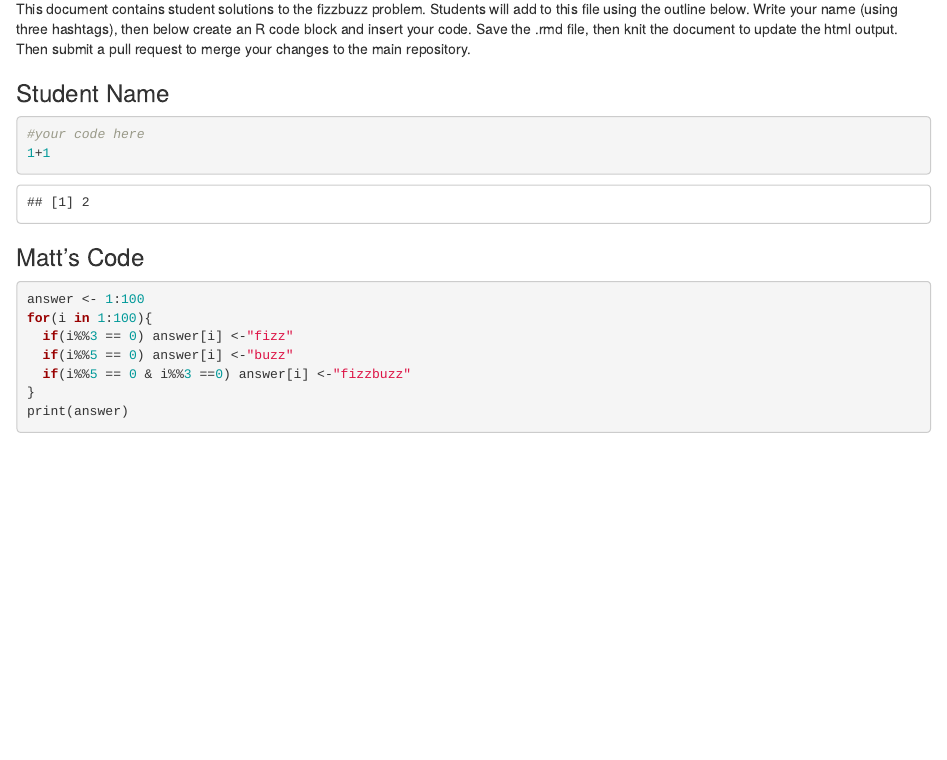
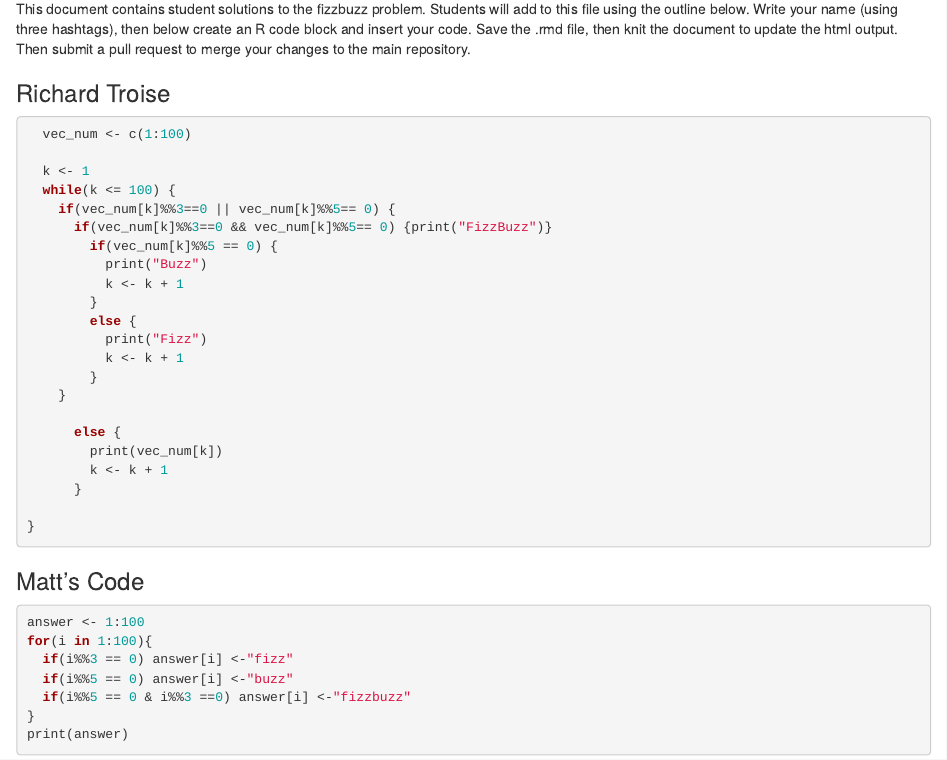
Before and after one commit to rtroise89/7709Rproblems, an R Markdown document (fizzbuzz.Rmd): the page in a window 1100 px wide, from 130 px down. The pictures show the output file fizzbuzz.html that the author committed with the source, opened offline.

Commit message:
richard's changes

````diff
--- a/fizzbuzz.Rmd
+++ b/fizzbuzz.Rmd
@@ -11,11 +11,31 @@ knitr::opts_chunk$set(echo = TRUE)
 
 This document contains student solutions to the fizzbuzz problem. Students will add to this file using the outline below. Write your name (using three hashtags), then below create an R code block and insert your code. Save the .rmd file, then knit the document to update the html output. Then submit a pull request to merge your changes to the main repository.
 
-### Student Name
+### Richard Troise
 
-```{r}
-#your code here
-1+1
+```{r, eval = FALSE}
+  vec_num <- c(1:100)
+
+  k <- 1
+  while(k <= 100) {
+    if(vec_num[k]%%3==0 || vec_num[k]%%5== 0) {
+      if(vec_num[k]%%3==0 && vec_num[k]%%5== 0) {print("FizzBuzz")}
+        if(vec_num[k]%%5 == 0) {
+          print("Buzz")
+          k <- k + 1
+        }
+        else {
+          print("Fizz")
+          k <- k + 1
+        }
+    }
+
+      else {
+        print(vec_num[k])
+        k <- k + 1
+      }
+
+}
 ```
 
 ### Matt's Code
````
Also changed, not shown: fizzbuzz.html, 1 other file.
